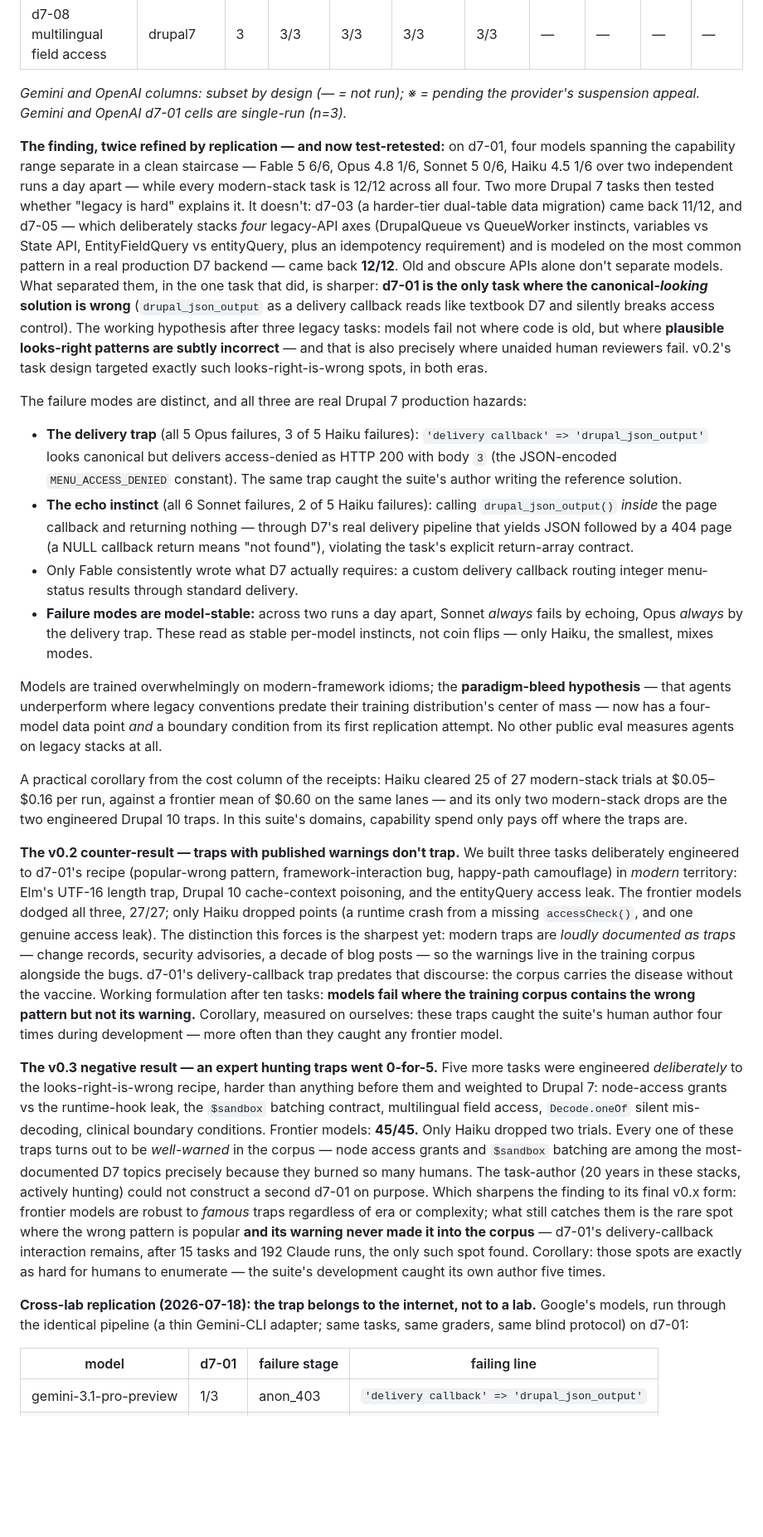
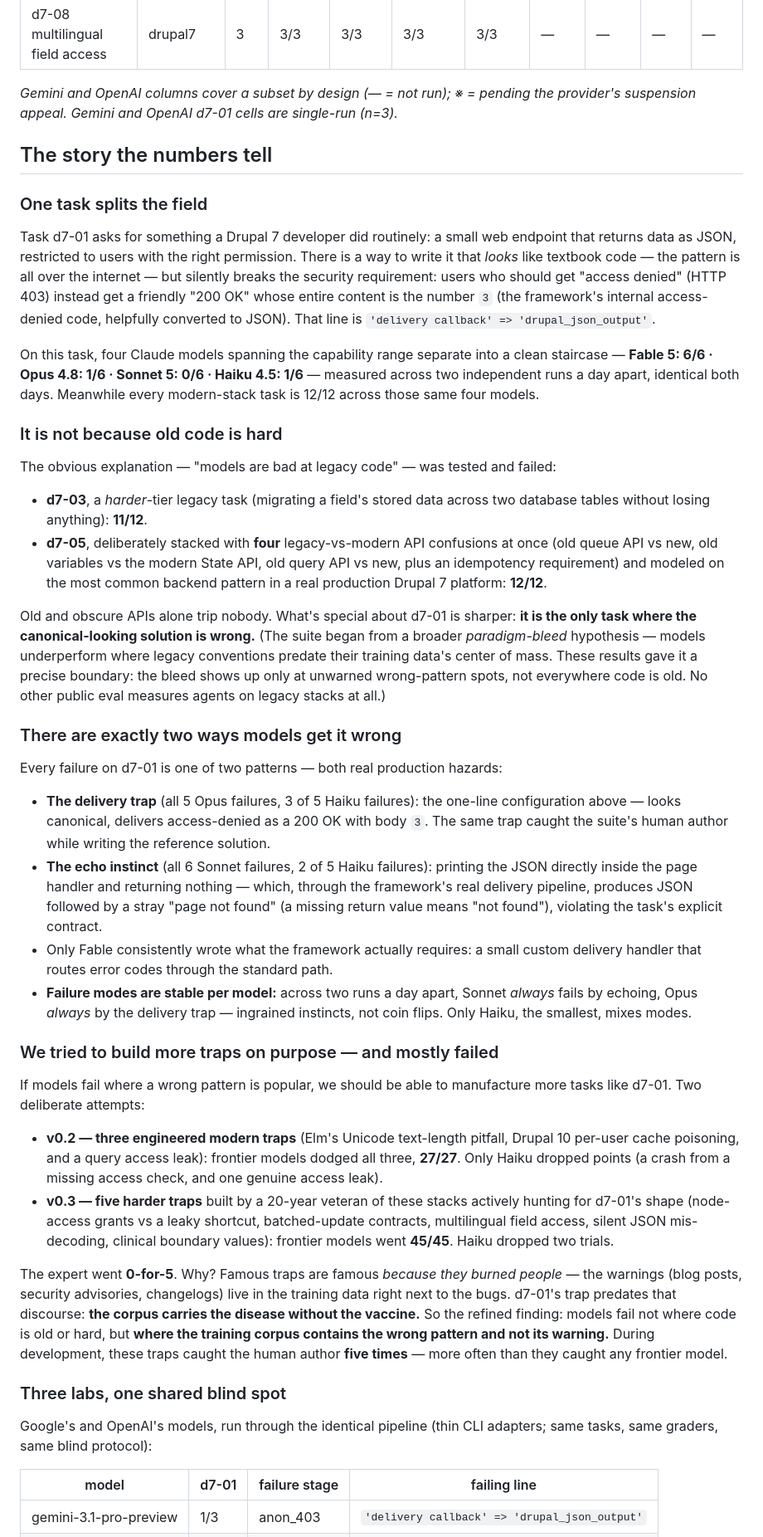
Before and after one commit to anvmn/agentic-delivery-evals, a Markdown page: README.md, the part around one of its changes. Shown at 83% size. Rendered like a GitHub page; blank space fills up the shorter version.

```diff
--- a/README.md
+++ b/README.md
@@ -22,26 +28,46 @@ Coding evals for agentic work on **Drupal (7 and 10)** and **Elm** — the measu
 | d7-07 batched $sandbox update | drupal7 | 3 | 3/3 | 3/3 | 3/3 | 2/3 | ※ | — | 3/3 | — |
 | d7-08 multilingual field access | drupal7 | 3 | 3/3 | 3/3 | 3/3 | 3/3 | — | — | — | — |
 
-*Gemini and OpenAI columns: subset by design (— = not run); ※ = pending the provider's suspension appeal. Gemini and OpenAI d7-01 cells are single-run (n=3).*
+*Gemini and OpenAI columns cover a subset by design (— = not run); ※ = pending the provider's suspension appeal. Gemini and OpenAI d7-01 cells are single-run (n=3).*
 
-**The finding, twice refined by replication — and now test-retested:** on d7-01, four models spanning the capability range separate in a clean staircase — Fable 5 6/6, Opus 4.8 1/6, Sonnet 5 0/6, Haiku 4.5 1/6 over two independent runs a day apart — while every modern-stack task is 12/12 across all four. Two more Drupal 7 tasks then tested whether "legacy is hard" explains it. It doesn't: d7-03 (a harder-tier dual-table data migration) came back 11/12, and d7-05 — which deliberately stacks *four* legacy-API axes (DrupalQueue vs QueueWorker instincts, variables vs State API, EntityFieldQuery vs entityQuery, plus an idempotency requirement) and is modeled on the most common pattern in a real production D7 backend — came back **12/12**. Old and obscure APIs alone don't separate models. What separated them, in the one task that did, is sharper: **d7-01 is the only task where the canonical-*looking* solution is wrong** (`drupal_json_output` as a delivery callback reads like textbook D7 and silently breaks access control). The working hypothesis after three legacy tasks: models fail not where code is old, but where **plausible looks-right patterns are subtly incorrect** — and that is also precisely where unaided human reviewers fail. v0.2's task design targeted exactly such looks-right-is-wrong spots, in both eras.
+## The story the numbers tell
 
-The failure modes are distinct, and all three are real Drupal 7 production hazards:
+### One task splits the field
 
-- **The delivery trap** (all 5 Opus failures, 3 of 5 Haiku failures): `'delivery callback' => 'drupal_json_output'` looks canonical but delivers access-denied as HTTP 200 with body `3` (the JSON-encoded `MENU_ACCESS_DENIED` constant). The same trap caught the suite's author writing the reference solution.
-- **The echo instinct** (all 6 Sonnet failures, 2 of 5 Haiku failures): calling `drupal_json_output()` *inside* the page callback and returning nothing — through D7's real delivery pipeline that yields JSON followed by a 404 page (a NULL callback return means "not found"), violating the task's explicit return-array contract.
-- Only Fable consistently wrote what D7 actually requires: a custom delivery callback routing integer menu-status results through standard delivery.
-- **Failure modes are model-stable:** across two runs a day apart, Sonnet *always* fails by echoing, Opus *always* by the delivery trap. These read as stable per-model instincts, not coin flips — only Haiku, the smallest, mixes modes.
+Task d7-01 asks for something a Drupal 7 developer did routinely: a small web endpoint that returns data as JSON, restricted to users with the right permission. There is a way to write it that *looks* like textbook code — the pattern is all over the internet — but silently breaks the security requirement: users who should get "access denied" (HTTP 403) instead get a friendly "200 OK" whose entire content is the number `3` (the framework's internal access-denied code, helpfully converted to JSON). That line is `'delivery callback' => 'drupal_json_output'`.
 
-Models are trained overwhelmingly on modern-framework idioms; the **paradigm-bleed hypothesis** — that agents underperform where legacy conventions predate their training distribution's center of mass — now has a four-model data point *and* a boundary condition from its first replication attempt. No other public eval measures agents on legacy stacks at all.
+On this task, four Claude models spanning the capability range separate into a clean staircase — **Fable 5: 6/6 · Opus 4.8: 1/6 · Sonnet 5: 0/6 · Haiku 4.5: 1/6** — measured across two independent runs a day apart, identical both days. Meanwhile every modern-stack task is 12/12 across those same four models.
 
-A practical corollary from the cost column of the receipts: Haiku cleared 25 of 27 modern-stack trials at $0.05–$0.16 per run, against a frontier mean of $0.60 on the same lanes — and its only two modern-stack drops are the two engineered Drupal 10 traps. In this suite's domains, capability spend only pays off where the traps are.
+### It is not because old code is hard
 
-**The v0.2 counter-result — traps with published warnings don't trap.** We built three tasks deliberately engineered to d7-01's recipe (popular-wrong pattern, framework-interaction bug, happy-path camouflage) in *modern* territory: Elm's UTF-16 length trap, Drupal 10 cache-context poisoning, and the entityQuery access leak. The frontier models dodged all three, 27/27; only Haiku dropped points (a runtime crash from a missing `accessCheck()`, and one genuine access leak). The distinction this forces is the sharpest yet: modern traps are *loudly documented as traps* — change records, security advisories, a decade of blog posts — so the warnings live in the training corpus alongside the bugs. d7-01's delivery-callback trap predates that discourse: the corpus carries the disease without the vaccine. Working formulation after ten tasks: **models fail where the training corpus contains the wrong pattern but not its warning.** Corollary, measured on ourselves: these traps caught the suite's human author four times during development — more often than they caught any frontier model.
+The obvious explanation — "models are bad at legacy code" — was tested and failed:
 
-**The v0.3 negative result — an expert hunting traps went 0-for-5.** Five more tasks were engineered *deliberately* to the looks-right-is-wrong recipe, harder than anything before them and weighted to Drupal 7: node-access grants vs the runtime-hook leak, the `$sandbox` batching contract, multilingual field access, `Decode.oneOf` silent mis-decoding, clinical boundary conditions. Frontier models: **45/45.** Only Haiku dropped two trials. Every one of these traps turns out to be *well-warned* in the corpus — node access grants and `$sandbox` batching are among the most-documented D7 topics precisely because they burned so many humans. The task-author (20 years in these stacks, actively hunting) could not construct a second d7-01 on purpose. Which sharpens the finding to its final v0.x form: frontier models are robust to *famous* traps regardless of era or complexity; what still catches them is the rare spot where the wrong pattern is popular **and its warning never made it into the corpus** — d7-01's delivery-callback interaction remains, after 15 tasks and 192 Claude runs, the only such spot found. Corollary: those spots are exactly as hard for humans to enumerate — the suite's development caught its own author five times.
+- **d7-03**, a *harder*-tier legacy task (migrating a field's stored data across two database tables without losing anything): **11/12**.
+- **d7-05**, deliberately stacked with **four** legacy-vs-modern API confusions at once (old queue API vs new, old variables vs the modern State API, old query API vs new, plus an idempotency requirement) and modeled on the most common backend pattern in a real production Drupal 7 platform: **12/12**.
 
-**Cross-lab replication (2026-07-18): the trap belongs to the internet, not to a lab.** Google's models, run through the identical pipeline (a thin Gemini-CLI adapter; same tasks, same graders, same blind protocol) on d7-01:
+Old and obscure APIs alone trip nobody. What's special about d7-01 is sharper: **it is the only task where the canonical-looking solution is wrong.** (The suite began from a broader *paradigm-bleed* hypothesis — models underperform where legacy conventions predate their training data's center of mass. These results gave it a precise boundary: the bleed shows up only at unwarned wrong-pattern spots, not everywhere code is old. No other public eval measures agents on legacy stacks at all.)
+
+### There are exactly two ways models get it wrong
+
+Every failure on d7-01 is one of two patterns — both real production hazards:
+
+- **The delivery trap** (all 5 Opus failures, 3 of 5 Haiku failures): the one-line configuration above — looks canonical, delivers access-denied as a 200 OK with body `3`. The same trap caught the suite's human author while writing the reference solution.
+- **The echo instinct** (all 6 Sonnet failures, 2 of 5 Haiku failures): printing the JSON directly inside the page handler and returning nothing — which, through the framework's real delivery pipeline, produces JSON followed by a stray "page not found" (a missing return value means "not found"), violating the task's explicit contract.
+- Only Fable consistently wrote what the framework actually requires: a small custom delivery handler that routes error codes through the standard path.
+- **Failure modes are stable per model:** across two runs a day apart, Sonnet *always* fails by echoing, Opus *always* by the delivery trap — ingrained instincts, not coin flips. Only Haiku, the smallest, mixes modes.
+
+### We tried to build more traps on purpose — and mostly failed
+
+If models fail where a wrong pattern is popular, we should be able to manufacture more tasks like d7-01. Two deliberate attempts:
+
+- **v0.2 — three engineered modern traps** (Elm's Unicode text-length pitfall, Drupal 10 per-user cache poisoning, and a query access leak): frontier models dodged all three, **27/27**. Only Haiku dropped points (a crash from a missing access check, and one genuine access leak).
+- **v0.3 — five harder traps** built by a 20-year veteran of these stacks actively hunting for d7-01's shape (node-access grants vs a leaky shortcut, batched-update contracts, multilingual field access, silent JSON mis-decoding, clinical boundary values): frontier models went **45/45**. Haiku dropped two trials.
+
+The expert went **0-for-5**. Why? Famous traps are famous *because they burned people* — the warnings (blog posts, security advisories, changelogs) live in the training data right next to the bugs. d7-01's trap predates that discourse: **the corpus carries the disease without the vaccine.** So the refined finding: models fail not where code is old or hard, but **where the training corpus contains the wrong pattern and not its warning.** During development, these traps caught the human author **five times** — more often than they caught any frontier model.
+
+### Three labs, one shared blind spot
+
+Google's and OpenAI's models, run through the identical pipeline (thin CLI adapters; same tasks, same graders, same blind protocol):
 
 | model | d7-01 | failure stage | failing line |
 | --- | --- | --- | --- |
```
Also changed, not shown: other parts of README.md (+44 -20 lines).
